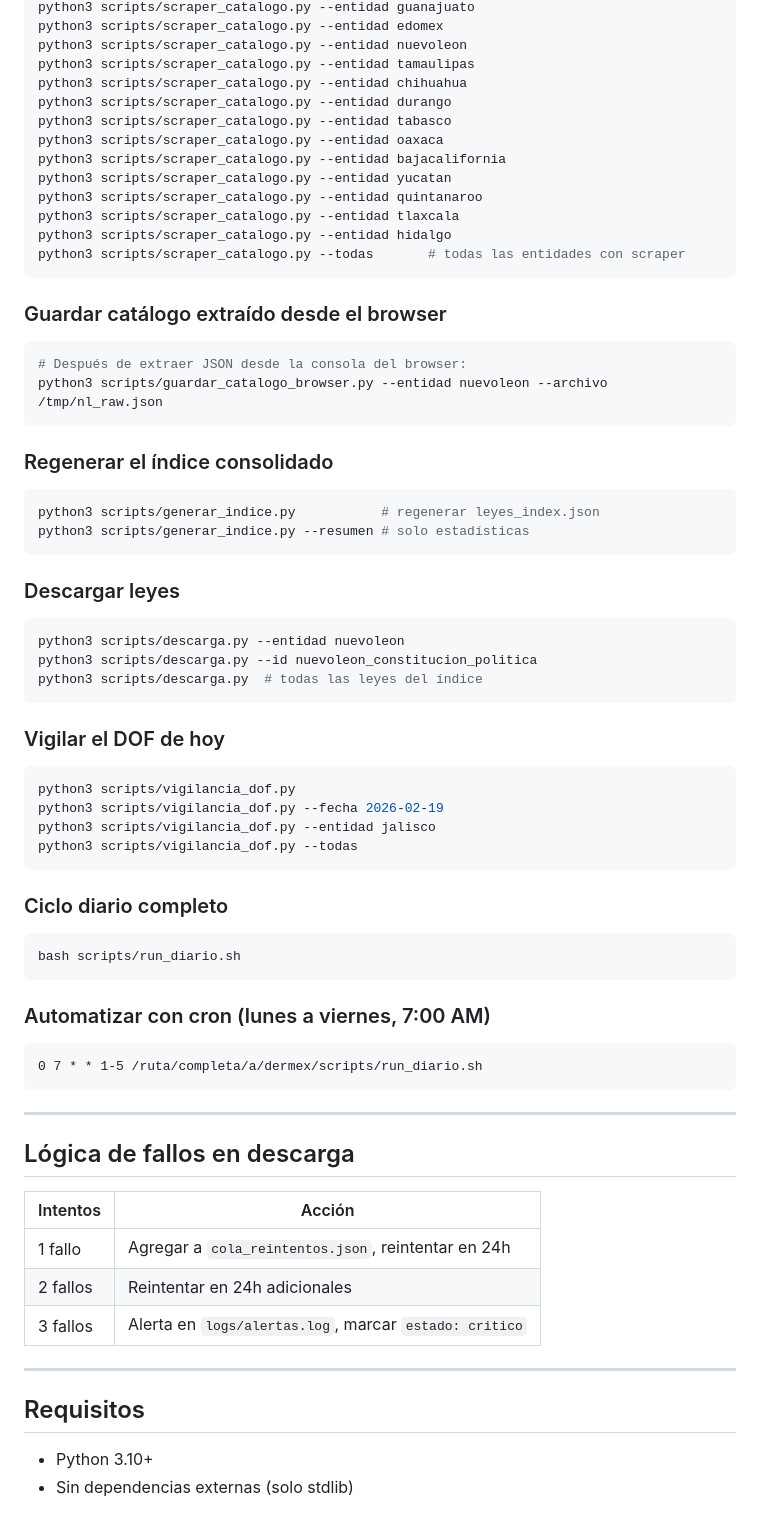
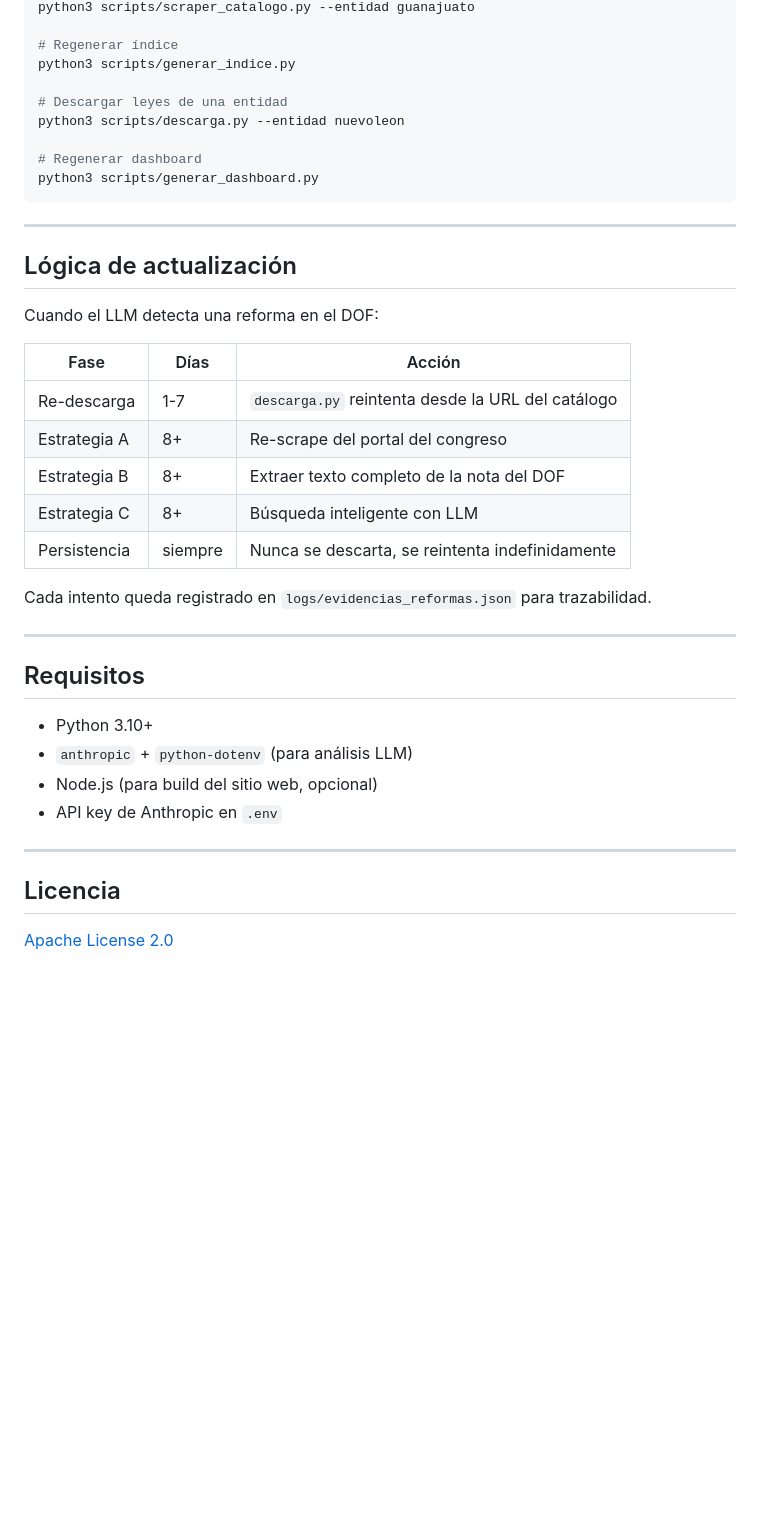
Before and after one commit to PhilippeWhaat/LegismEx, a Markdown page: README.md, the part around one of its changes. Rendered like a GitHub page; blank space fills up the shorter version.

````diff
--- a/README.md
+++ b/README.md
@@ -110,75 +130,42 @@ Tipos válidos: `Ley`, `Código`, `Reglamento`, `Decreto`, `Acuerdo`, `Norma`
 python3 scripts/scraper_catalogo.py --entidad guanajuato
-python3 scripts/scraper_catalogo.py --entidad edomex
-python3 scripts/scraper_catalogo.py --entidad nuevoleon
-python3 scripts/scraper_catalogo.py --entidad tamaulipas
-python3 scripts/scraper_catalogo.py --entidad chihuahua
-python3 scripts/scraper_catalogo.py --entidad durango
-python3 scripts/scraper_catalogo.py --entidad tabasco
-python3 scripts/scraper_catalogo.py --entidad oaxaca
-python3 scripts/scraper_catalogo.py --entidad bajacalifornia
-python3 scripts/scraper_catalogo.py --entidad yucatan
-python3 scripts/scraper_catalogo.py --entidad quintanaroo
-python3 scripts/scraper_catalogo.py --entidad tlaxcala
-python3 scripts/scraper_catalogo.py --entidad hidalgo
-python3 scripts/scraper_catalogo.py --todas       # todas las entidades con scraper
-```
 
-### Guardar catálogo extraído desde el browser
+# Regenerar índice
+python3 scripts/generar_indice.py
 
-```bash
-# Después de extraer JSON desde la consola del browser:
-python3 scripts/guardar_catalogo_browser.py --entidad nuevoleon --archivo /tmp/nl_raw.json
-```
+# Descargar leyes de una entidad
+python3 scripts/descarga.py --entidad nuevoleon
 
-### Regenerar el índice consolidado
-
-```bash
-python3 scripts/generar_indice.py           # regenerar leyes_index.json
-python3 scripts/generar_indice.py --resumen # solo estadísticas
-```
-
-### Descargar leyes
-
-```bash
-python3 scripts/descarga.py --entidad nuevoleon
-python3 scripts/descarga.py --id nuevoleon_constitucion_politica
-python3 scripts/descarga.py  # todas las leyes del índice
-```
-
-### Vigilar el DOF de hoy
-
-```bash
-python3 scripts/vigilancia_dof.py
-python3 scripts/vigilancia_dof.py --fecha 2026-02-19
-python3 scripts/vigilancia_dof.py --entidad jalisco
-python3 scripts/vigilancia_dof.py --todas
-```
-
-### Ciclo diario completo
-
-```bash
-bash scripts/run_diario.sh
-```
-
-### Automatizar con cron (lunes a viernes, 7:00 AM)
-
-```
-0 7 * * 1-5 /ruta/completa/a/dermex/scripts/run_diario.sh
+# Regenerar dashboard
+python3 scripts/generar_dashboard.py
 ```
 
 ---
 
-## Lógica de fallos en descarga
+## Lógica de actualización
 
-| Intentos | Acción |
-|----------|--------|
-| 1 fallo | Agregar a `cola_reintentos.json`, reintentar en 24h |
-| 2 fallos | Reintentar en 24h adicionales |
-| 3 fallos | Alerta en `logs/alertas.log`, marcar `estado: critico` |
+Cuando el LLM detecta una reforma en el DOF:
+
+| Fase | Días | Acción |
+|------|------|--------|
+| Re-descarga | 1-7 | `descarga.py` reintenta desde la URL del catálogo |
+| Estrategia A | 8+ | Re-scrape del portal del congreso |
+| Estrategia B | 8+ | Extraer texto completo de la nota del DOF |
+| Estrategia C | 8+ | Búsqueda inteligente con LLM |
+| Persistencia | siempre | Nunca se descarta, se reintenta indefinidamente |
+
+Cada intento queda registrado en `logs/evidencias_reformas.json` para trazabilidad.
 
 ---
 
 ## Requisitos
 
 - Python 3.10+
-- Sin dependencias externas (solo stdlib)
+- `anthropic` + `python-dotenv` (para análisis LLM)
+- Node.js (para build del sitio web, opcional)
+- API key de Anthropic en `.env`
+
+---
+
+## Licencia
+
+[Apache License 2.0](LICENSE)
````
Also changed, not shown: other parts of README.md (+96 -76 lines).
